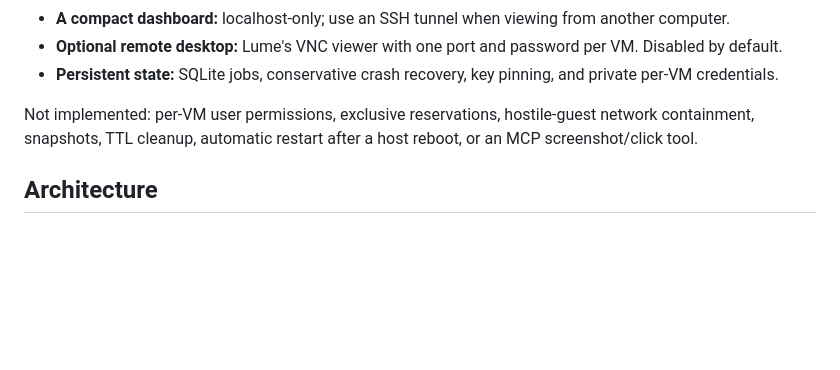
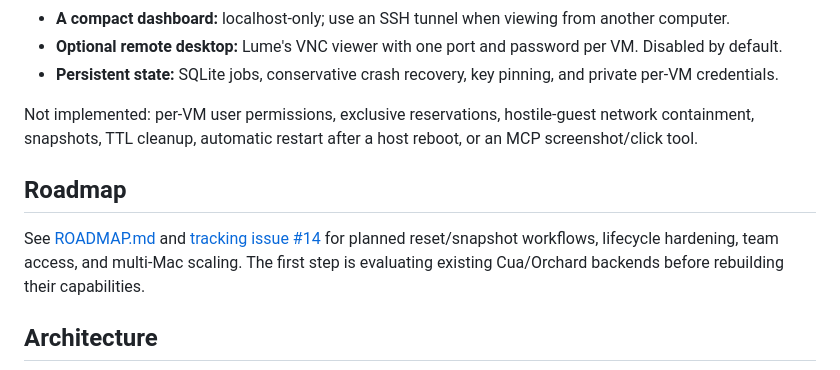
Before and after one commit to different-ai/mac-sandbox-control, a Markdown page: README.md, the part around the change. GitHub-like rendering; blank space fills up the shorter version.

Commit message:
Document prioritized roadmap and link GitHub work items

```diff
--- a/README.md
+++ b/README.md
@@ -31,6 +31,10 @@ space-2  STOPPED  no      no    8    14 GB   150 GB
 - **Persistent state:** SQLite jobs, conservative crash recovery, key pinning, and private per-VM credentials.
 
 Not implemented: per-VM user permissions, exclusive reservations, hostile-guest network containment, snapshots, TTL cleanup, automatic restart after a host reboot, or an MCP screenshot/click tool.
+
+## Roadmap
+
+See [ROADMAP.md](ROADMAP.md) and [tracking issue #14](https://github.com/different-ai/mac-sandbox-control/issues/14) for planned reset/snapshot workflows, lifecycle hardening, team access, and multi-Mac scaling. The first step is evaluating existing Cua/Orchard backends before rebuilding their capabilities.
 
 ## Architecture
 
```
Also changed, not shown: ROADMAP.md (added, +65 -0 lines).
